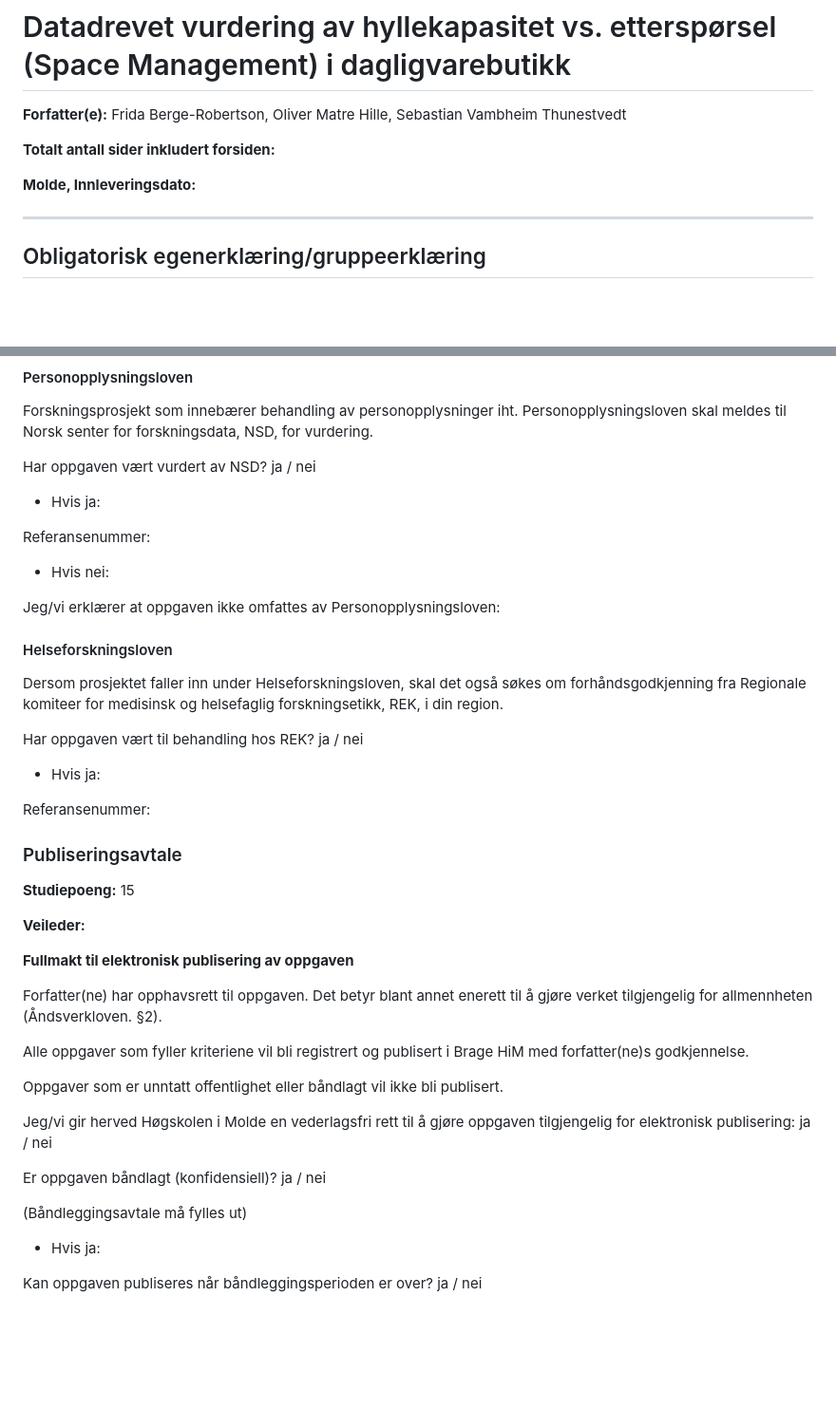
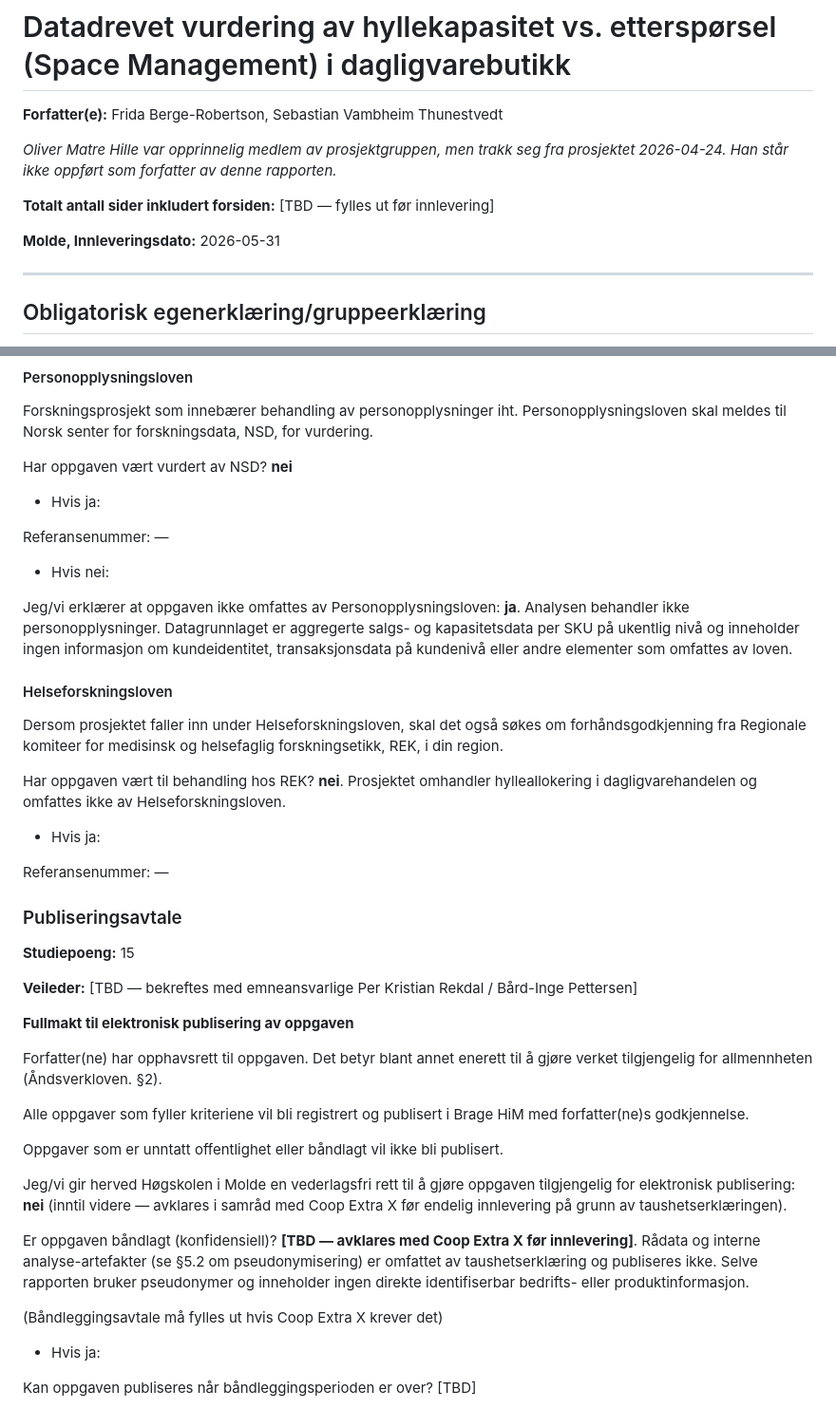
Before and after one commit to LOG650/G22-sfo, a Markdown page: 005 report/rapport.md, 2 parts joined by grey strips. Shown at 95% size. Drawn GitHub-style; blank space fills up the shorter version.

Commit message:
Fill out front matter and mark Oliver as frafall
Updates the author line to Frida + Sebastian and records Oliver's
withdrawal from the project on 2026-04-24 as a note beneath the
authors. Fills the NSD/REK declarations (no personal data, not a
health-research project), sets the supervisor placeholder pending
confirmation from the emneansvarlige, and flags the publisering/
båndlegging decision as pending coordination with Coop Extra X given
the taushetserklæring. Dates set to the submission date 2026-05-31.
Remaining [TBD] markers are narrow items the group needs to close
before final submission.

Co-Authored-By: Claude Opus 4.7 (1M context) <noreply@anthropic.com>

```diff
--- a/005 report/rapport.md
+++ b/005 report/rapport.md
@@ -1,10 +1,12 @@
 # Datadrevet vurdering av hyllekapasitet vs. etterspørsel (Space Management) i dagligvarebutikk
 
-**Forfatter(e):** Frida Berge-Robertson, Oliver Matre Hille, Sebastian Vambheim Thunestvedt
+**Forfatter(e):** Frida Berge-Robertson, Sebastian Vambheim Thunestvedt
 
-**Totalt antall sider inkludert forsiden:**
+*Oliver Matre Hille var opprinnelig medlem av prosjektgruppen, men trakk seg fra prosjektet 2026-04-24. Han står ikke oppført som forfatter av denne rapporten.*
 
-**Molde, Innleveringsdato:**
+**Totalt antall sider inkludert forsiden:** [TBD — fylles ut før innlevering]
+
+**Molde, Innleveringsdato:** 2026-05-31
 
 ---
 
@@ -18,31 +20,31 @@ Den enkelte student er selv ansvarlig for å sette seg inn i hva som er lovlige
 
 Forskningsprosjekt som innebærer behandling av personopplysninger iht. Personopplysningsloven skal meldes til Norsk senter for forskningsdata, NSD, for vurdering.
 
-Har oppgaven vært vurdert av NSD? ja / nei
+Har oppgaven vært vurdert av NSD? **nei**
 
 - Hvis ja:
 
-Referansenummer:
+Referansenummer: —
 
 - Hvis nei:
 
-Jeg/vi erklærer at oppgaven ikke omfattes av Personopplysningsloven:
+Jeg/vi erklærer at oppgaven ikke omfattes av Personopplysningsloven: **ja**. Analysen behandler ikke personopplysninger. Datagrunnlaget er aggregerte salgs- og kapasitetsdata per SKU på ukentlig nivå og inneholder ingen informasjon om kundeidentitet, transaksjonsdata på kundenivå eller andre elementer som omfattes av loven.
 
 #### Helseforskningsloven
 
 Dersom prosjektet faller inn under Helseforskningsloven, skal det også søkes om forhåndsgodkjenning fra Regionale komiteer for medisinsk og helsefaglig forskningsetikk, REK, i din region.
 
-Har oppgaven vært til behandling hos REK? ja / nei
+Har oppgaven vært til behandling hos REK? **nei**. Prosjektet omhandler hylleallokering i dagligvarehandelen og omfattes ikke av Helseforskningsloven.
 
 - Hvis ja:
 
-Referansenummer:
+Referansenummer: —
 
 ### Publiseringsavtale
 
 **Studiepoeng:** 15
 
-**Veileder:**
+**Veileder:** [TBD — bekreftes med emneansvarlige Per Kristian Rekdal / Bård-Inge Pettersen]
 
 **Fullmakt til elektronisk publisering av oppgaven**
 
@@ -52,13 +54,13 @@ Alle oppgaver som fyller kriteriene vil bli registrert og publisert i Brage HiM
 
 Oppgaver som er unntatt offentlighet eller båndlagt vil ikke bli publisert.
 
-Jeg/vi gir herved Høgskolen i Molde en vederlagsfri rett til å gjøre oppgaven tilgjengelig for elektronisk publisering: ja / nei
+Jeg/vi gir herved Høgskolen i Molde en vederlagsfri rett til å gjøre oppgaven tilgjengelig for elektronisk publisering: **nei** (inntil videre — avklares i samråd med Coop Extra X før endelig innlevering på grunn av taushetserklæringen).
 
-Er oppgaven båndlagt (konfidensiell)? ja / nei
+Er oppgaven båndlagt (konfidensiell)? **[TBD — avklares med Coop Extra X før innlevering]**. Rådata og interne analyse-artefakter (se §5.2 om pseudonymisering) er omfattet av taushetserklæring og publiseres ikke. Selve rapporten bruker pseudonymer og inneholder ingen direkte identifiserbar bedrifts- eller produktinformasjon.
 
-(Båndleggingsavtale må fylles ut)
+(Båndleggingsavtale må fylles ut hvis Coop Extra X krever det)
 
 - Hvis ja:
 
-Kan oppgaven publiseres når båndleggingsperioden er over? ja / nei
+Kan oppgaven publiseres når båndleggingsperioden er over? [TBD]
 
```
Also changed, not shown: other parts of 005 report/rapport.md (+1 -1 lines).
